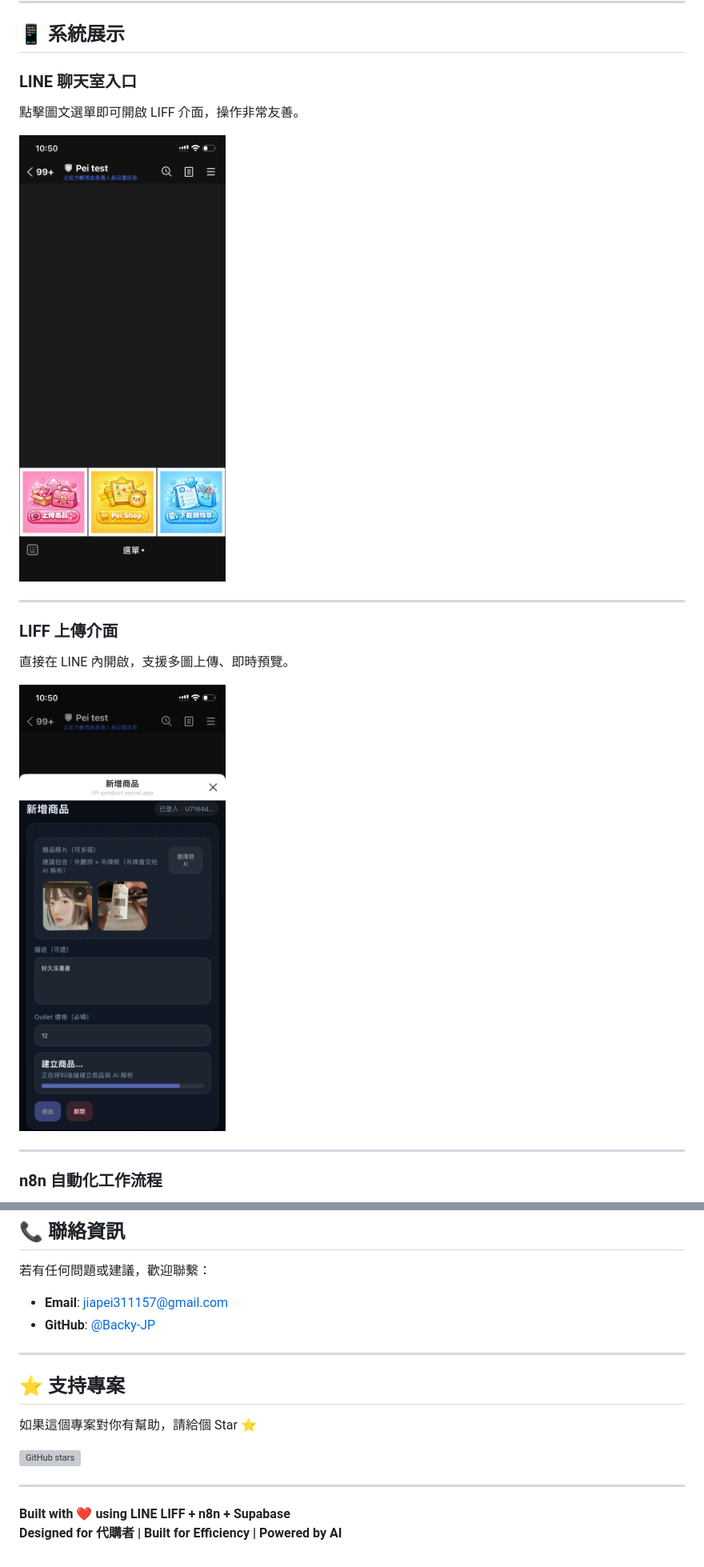
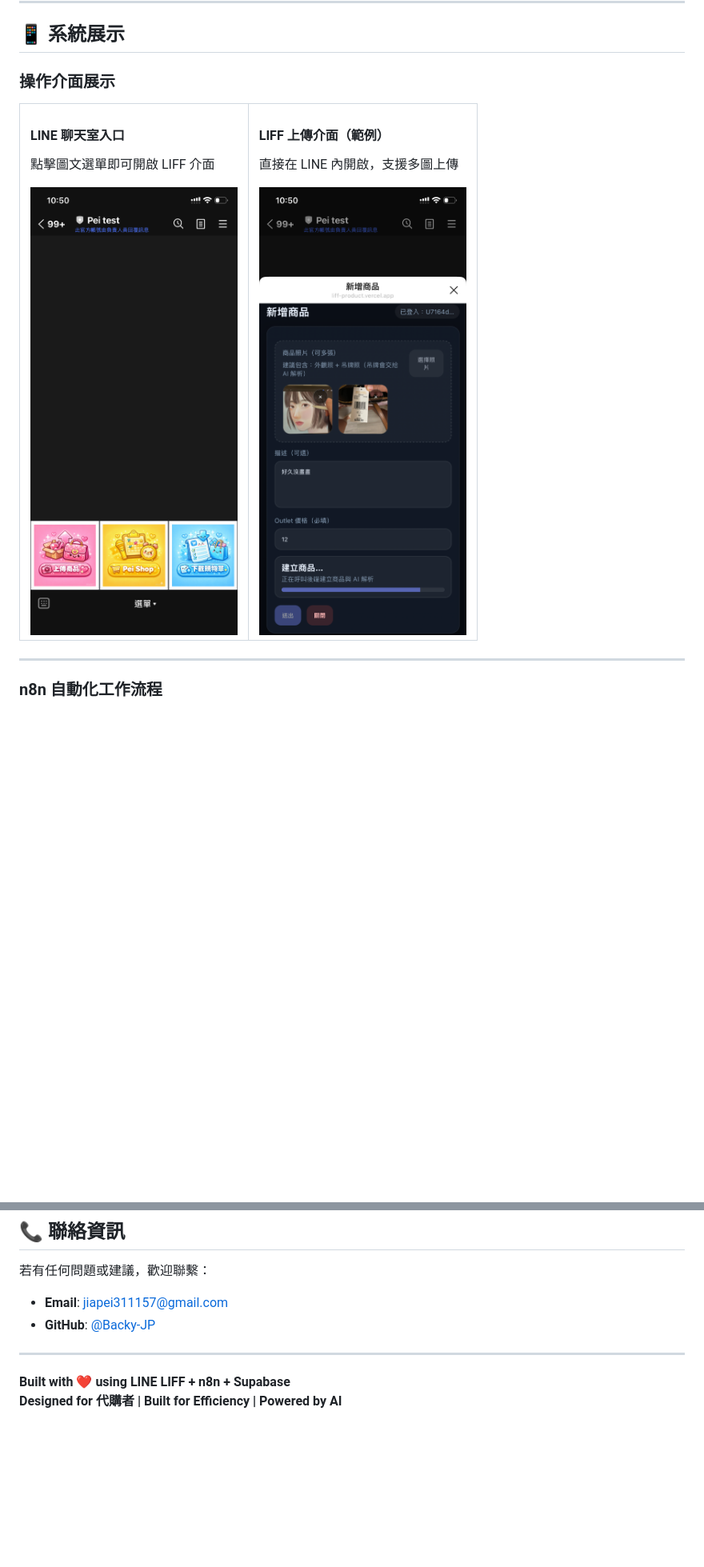
Before and after one commit to Backy-JP/AI-Driven_Product_Ingestion_Pipeline_with_LINE_LIFF_and_n8n, a Markdown page: README.md, 2 parts joined by grey strips. Shown at 80% size. Drawn GitHub-style; blank space fills up the shorter version; grey boxes are pictures that could not be loaded.

Commit message:
docs: 優化圖片顯示佈局
✨ 改進：
- 將 LINE 聊天室入口與 LIFF 上傳介面改為左右並排
- 調整圖片大小，使用 HTML table 佈局
- LIFF 上傳介面標註「範例」
- 改善整體閱讀體驗

```diff
--- a/README.md
+++ b/README.md
@@ -53,19 +53,30 @@
 
 ## 📱 系統展示
 
-### LINE 聊天室入口
+### 操作介面展示
 
-點擊圖文選單即可開啟 LIFF 介面，操作非常友善。
+<table>
+<tr>
+<td width="50%">
 
-![LINE 聊天室入口](screenshots/line-menu.png)
+#### LINE 聊天室入口
 
----
+點擊圖文選單即可開啟 LIFF 介面
 
-### LIFF 上傳介面
+<img src="screenshots/line-menu.png" width="100%" alt="LINE 聊天室入口">
 
-直接在 LINE 內開啟，支援多圖上傳、即時預覽。
+</td>
+<td width="50%">
 
-![LIFF 上傳介面](screenshots/liff-upload.png)
+#### LIFF 上傳介面（範例）
+
+直接在 LINE 內開啟，支援多圖上傳
+
+<img src="screenshots/liff-upload.png" width="100%" alt="LIFF 上傳介面">
+
+</td>
+</tr>
+</table>
 
 ---
 
@@ -403,13 +416,5 @@ ngrok http 8000
 
 ---
 
-## ⭐ 支持專案
-
-如果這個專案對你有幫助，請給個 Star ⭐️
-
-[![GitHub stars](https://img.shields.io/github/stars/Backy-JP/AI-Driven_Product_Ingestion_Pipeline_with_LINE_LIFF_and_n8n?style=social)](https://github.com/Backy-JP/AI-Driven_Product_Ingestion_Pipeline_with_LINE_LIFF_and_n8n/stargazers)
-
----
-
 **Built with ❤️ using LINE LIFF + n8n + Supabase**
 **Designed for 代購者 | Built for Efficiency | Powered by AI**
```
Also changed, not shown: other parts of README.md (+3 -1 lines).
